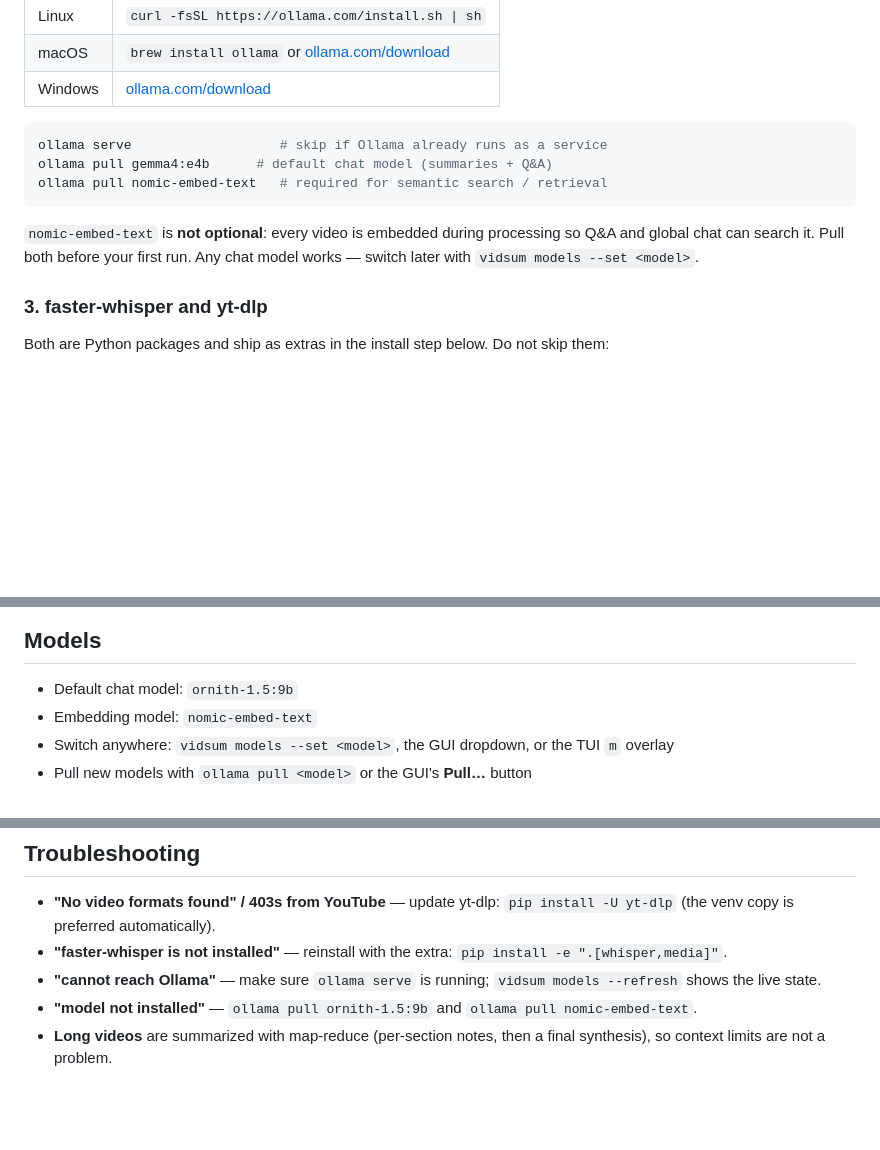
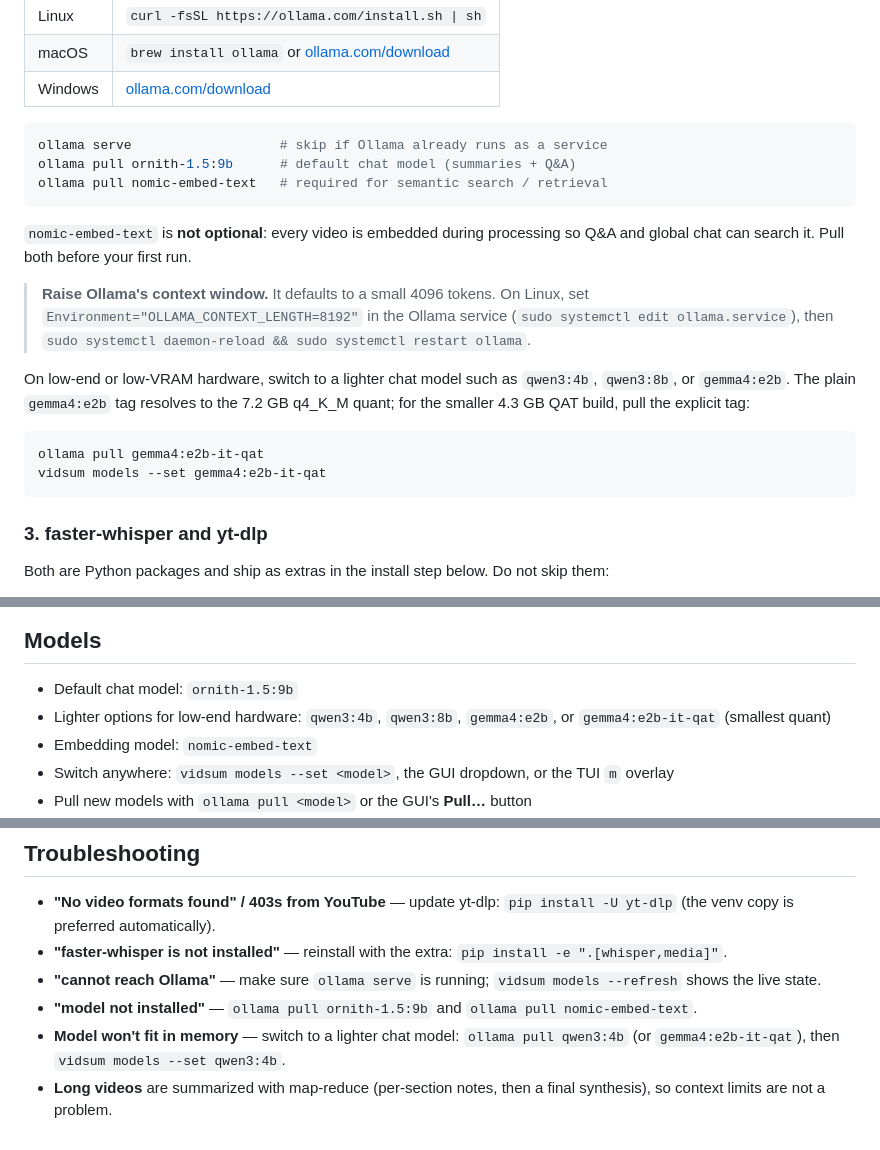
Before and after one commit to yukkidev/VideoSummarizer, a Markdown page: README.md, 3 parts joined by grey strips. GitHub-like rendering; blank space fills up the shorter version.

Commit message:
Add low-end model and Ollama context-window notes to README

````diff
--- a/README.md
+++ b/README.md
@@ -43,13 +43,28 @@ Runs every model locally. Install, start it, and pull **both** models:
 
 ```bash
 ollama serve                   # skip if Ollama already runs as a service
-ollama pull gemma4:e4b      # default chat model (summaries + Q&A)
+ollama pull ornith-1.5:9b      # default chat model (summaries + Q&A)
 ollama pull nomic-embed-text   # required for semantic search / retrieval
 ```
 
 `nomic-embed-text` is **not optional**: every video is embedded during
 processing so Q&A and global chat can search it. Pull both before your first
-run. Any chat model works — switch later with `vidsum models --set <model>`.
+run.
+
+> **Raise Ollama's context window.** It defaults to a small 4096 tokens. On
+> Linux, set `Environment="OLLAMA_CONTEXT_LENGTH=8192"` in the Ollama service
+> (`sudo systemctl edit ollama.service`), then
+> `sudo systemctl daemon-reload && sudo systemctl restart ollama`.
+
+On low-end or low-VRAM hardware, switch to a lighter chat model such as
+`qwen3:4b`, `qwen3:8b`, or `gemma4:e2b`. The plain `gemma4:e2b` tag resolves to
+the 7.2 GB q4_K_M quant; for the smaller 4.3 GB QAT build, pull the explicit
+tag:
+
+```bash
+ollama pull gemma4:e2b-it-qat
+vidsum models --set gemma4:e2b-it-qat
+```
 
 ### 3. faster-whisper and yt-dlp
 
@@ -163,6 +178,8 @@ threads, and **global** threads retrieve across the whole library (answers cite
 ## Models
 
 - Default chat model: `ornith-1.5:9b`
+- Lighter options for low-end hardware: `qwen3:4b`, `qwen3:8b`, `gemma4:e2b`,
+  or `gemma4:e2b-it-qat` (smallest quant)
 - Embedding model: `nomic-embed-text`
 - Switch anywhere: `vidsum models --set <model>`, the GUI dropdown, or the TUI
   `m` overlay
@@ -208,5 +225,8 @@ data/
   `vidsum models --refresh` shows the live state.
 - **"model not installed"** — `ollama pull ornith-1.5:9b` and
   `ollama pull nomic-embed-text`.
+- **Model won't fit in memory** — switch to a lighter chat model:
+  `ollama pull qwen3:4b` (or `gemma4:e2b-it-qat`), then
+  `vidsum models --set qwen3:4b`.
 - **Long videos** are summarized with map-reduce (per-section notes, then a
   final synthesis), so context limits are not a problem.
````
Also changed, not shown: CHANGELOG.md (+5 -0 lines).
